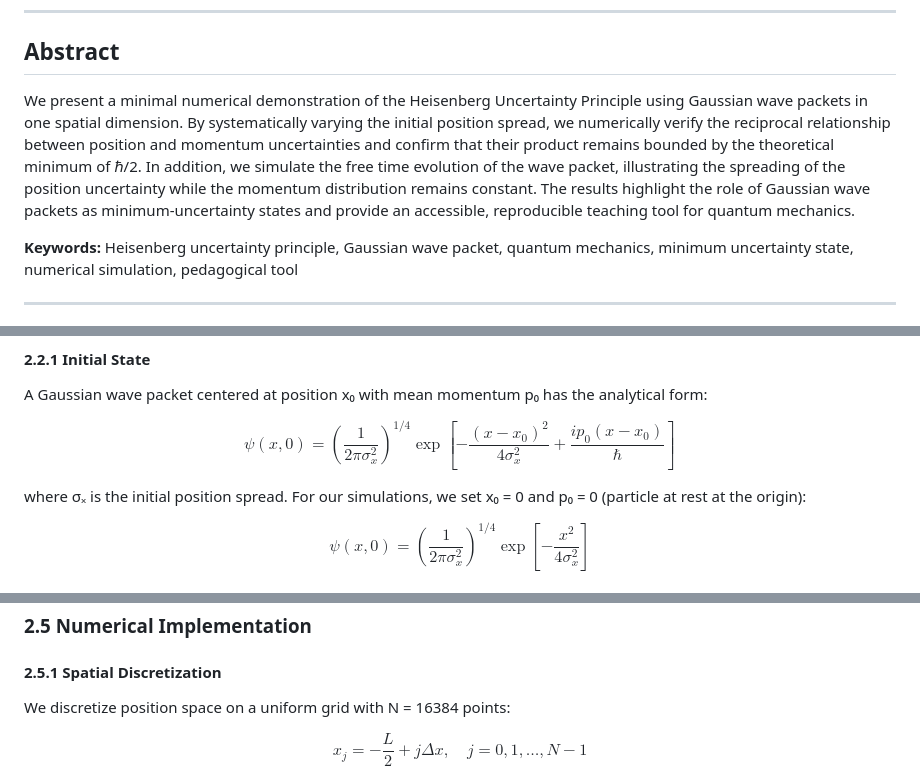
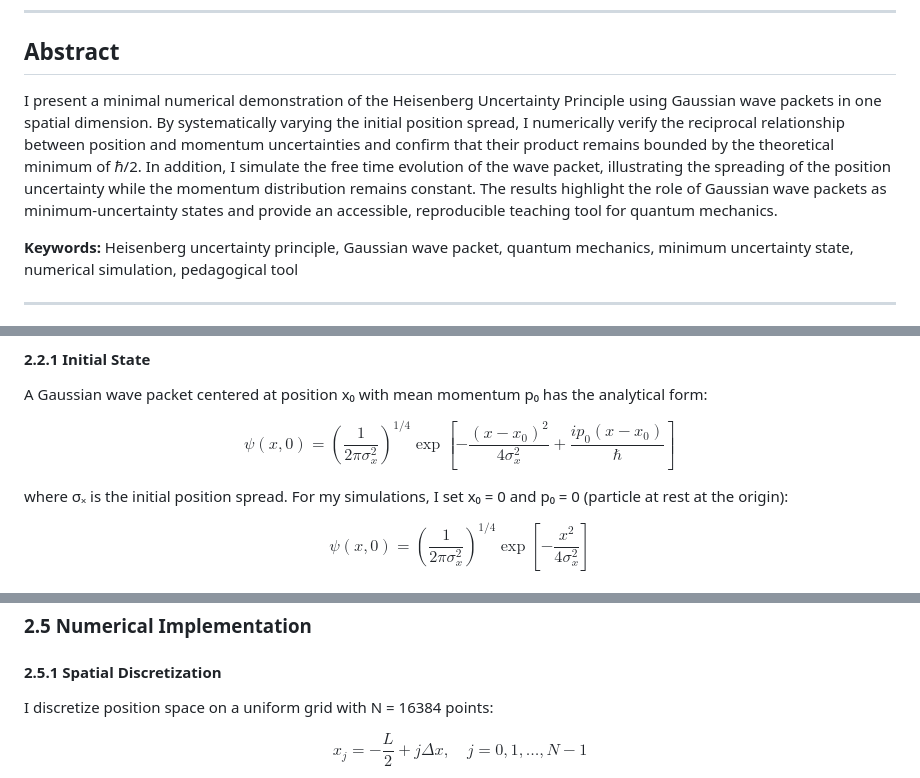
Before and after one commit to SteviLen420/Heisenberg_Uncertainty_Simulation, a Markdown page: run_20251001_063521/Manuscript.md, 3 parts joined by grey strips. Drawn GitHub-style.

```diff
--- a/run_20251001_063521/Manuscript.md
+++ b/run_20251001_063521/Manuscript.md
@@ -12,7 +10,7 @@
 
 ## Abstract
 
-We present a minimal numerical demonstration of the Heisenberg Uncertainty Principle using Gaussian wave packets in one spatial dimension. By systematically varying the initial position spread, we numerically verify the reciprocal relationship between position and momentum uncertainties and confirm that their product remains bounded by the theoretical minimum of ℏ/2. In addition, we simulate the free time evolution of the wave packet, illustrating the spreading of the position uncertainty while the momentum distribution remains constant. The results highlight the role of Gaussian wave packets as minimum-uncertainty states and provide an accessible, reproducible teaching tool for quantum mechanics.
+I present a minimal numerical demonstration of the Heisenberg Uncertainty Principle using Gaussian wave packets in one spatial dimension. By systematically varying the initial position spread, I numerically verify the reciprocal relationship between position and momentum uncertainties and confirm that their product remains bounded by the theoretical minimum of ℏ/2. In addition, I simulate the free time evolution of the wave packet, illustrating the spreading of the position uncertainty while the momentum distribution remains constant. The results highlight the role of Gaussian wave packets as minimum-uncertainty states and provide an accessible, reproducible teaching tool for quantum mechanics.
 
 **Keywords:** Heisenberg uncertainty principle, Gaussian wave packet, quantum mechanics, minimum uncertainty state, numerical simulation, pedagogical tool
 
@@ -84,7 +82,7 @@ A Gaussian wave packet centered at position x₀ with mean momentum p₀ has the
 
 $$\psi(x,0) = \left(\frac{1}{2\pi\sigma_x^2}\right)^{1/4} \exp\left[-\frac{(x-x_0)^2}{4\sigma_x^2} + \frac{ip_0(x-x_0)}{\hbar}\right]$$
 
-where σₓ is the initial position spread. For our simulations, we set x₀ = 0 and p₀ = 0 (particle at rest at the origin):
+where σₓ is the initial position spread. For my simulations, I set x₀ = 0 and p₀ = 0 (particle at rest at the origin):
 
 $$\psi(x,0) = \left(\frac{1}{2\pi\sigma_x^2}\right)^{1/4} \exp\left[-\frac{x^2}{4\sigma_x^2}\right]$$
 
@@ -168,7 +166,7 @@ increasing with time but always satisfying the uncertainty relation.
 
 #### 2.5.1 Spatial Discretization
 
-We discretize position space on a uniform grid with N = 16384 points:
+I discretize position space on a uniform grid with N = 16384 points:
 
 $$x_j = -\frac{L}{2} + j\Delta x, \quad j = 0,1,\ldots,N-1$$
 
```
Also changed, not shown: other parts of run_20251001_063521/Manuscript.md (+1 -3 lines).
